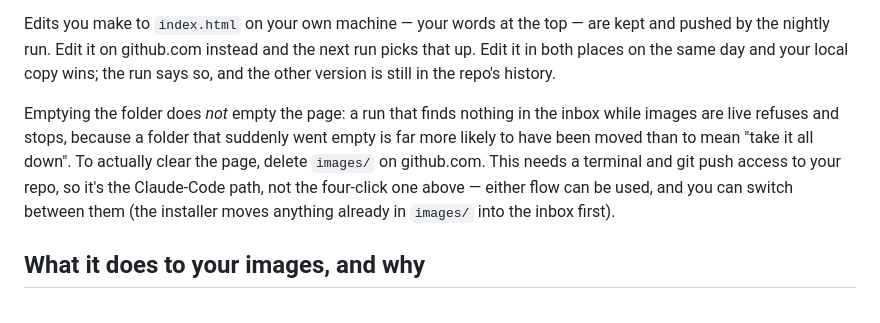
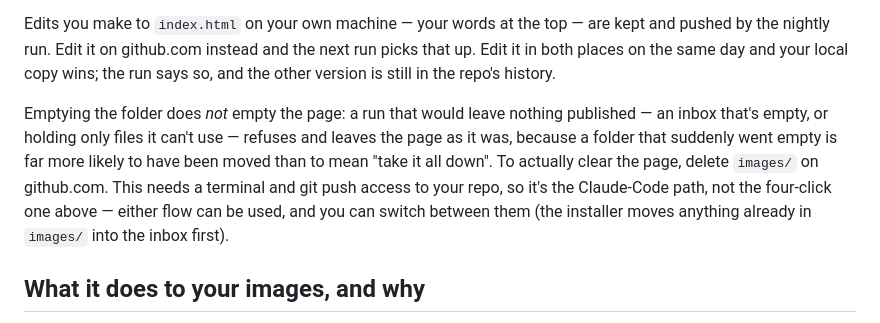
Before and after one commit to alex-is-learning/vibes-template, a Markdown page: README.md, the part around the change. Rendered like a GitHub page.

Commit message:
README: the guard covers unusable files too, not just an empty folder

```diff
--- a/README.md
+++ b/README.md
@@ -34,7 +34,7 @@ If you'd rather never open github.com at all: point Claude Code at this repo (on
 
 Edits you make to `index.html` on your own machine — your words at the top — are kept and pushed by the nightly run. Edit it on github.com instead and the next run picks that up. Edit it in both places on the same day and your local copy wins; the run says so, and the other version is still in the repo's history.
 
-Emptying the folder does *not* empty the page: a run that finds nothing in the inbox while images are live refuses and stops, because a folder that suddenly went empty is far more likely to have been moved than to mean "take it all down". To actually clear the page, delete `images/` on github.com. This needs a terminal and git push access to your repo, so it's the Claude-Code path, not the four-click one above — either flow can be used, and you can switch between them (the installer moves anything already in `images/` into the inbox first).
+Emptying the folder does *not* empty the page: a run that would leave nothing published — an inbox that's empty, or holding only files it can't use — refuses and leaves the page as it was, because a folder that suddenly went empty is far more likely to have been moved than to mean "take it all down". To actually clear the page, delete `images/` on github.com. This needs a terminal and git push access to your repo, so it's the Claude-Code path, not the four-click one above — either flow can be used, and you can switch between them (the installer moves anything already in `images/` into the inbox first).
 
 ## What it does to your images, and why
 
```
